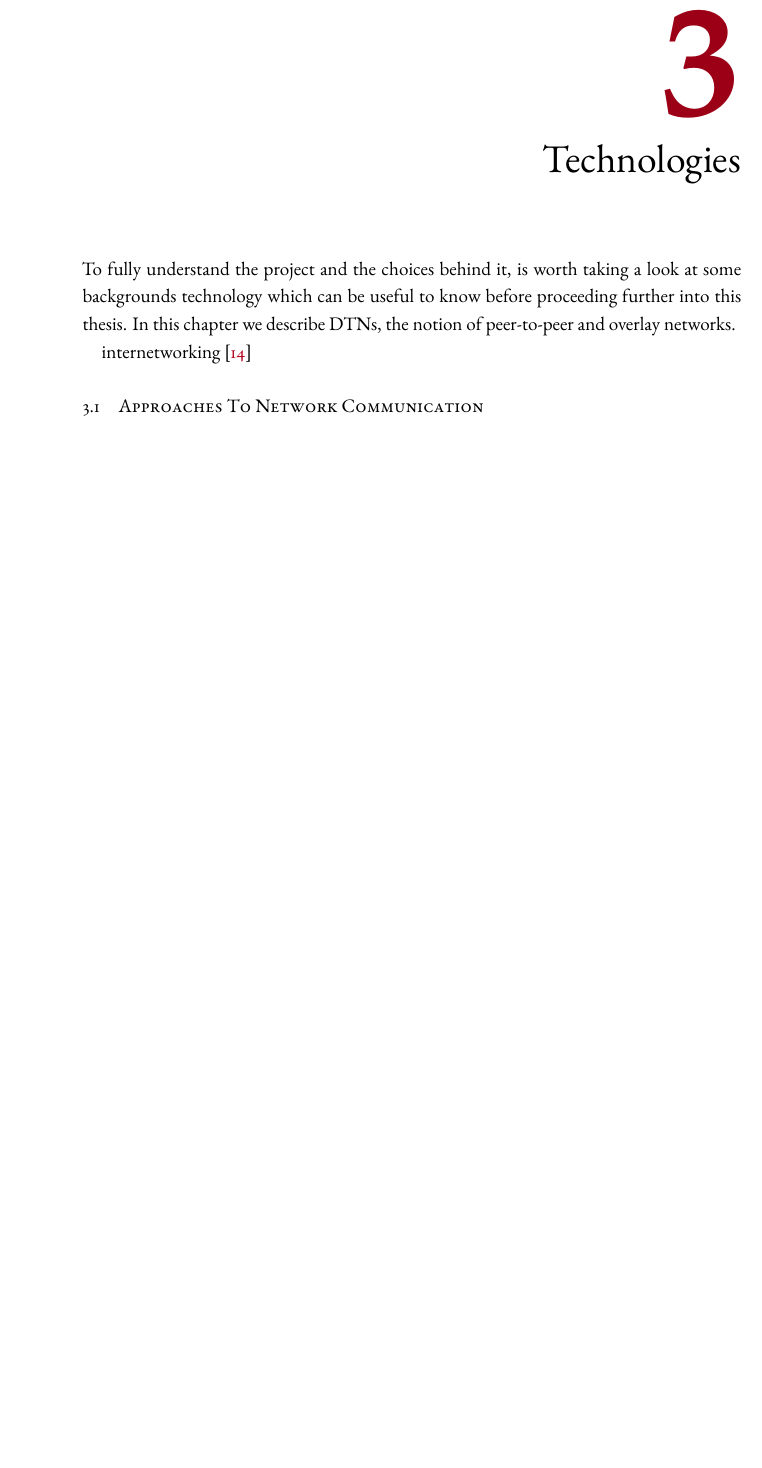
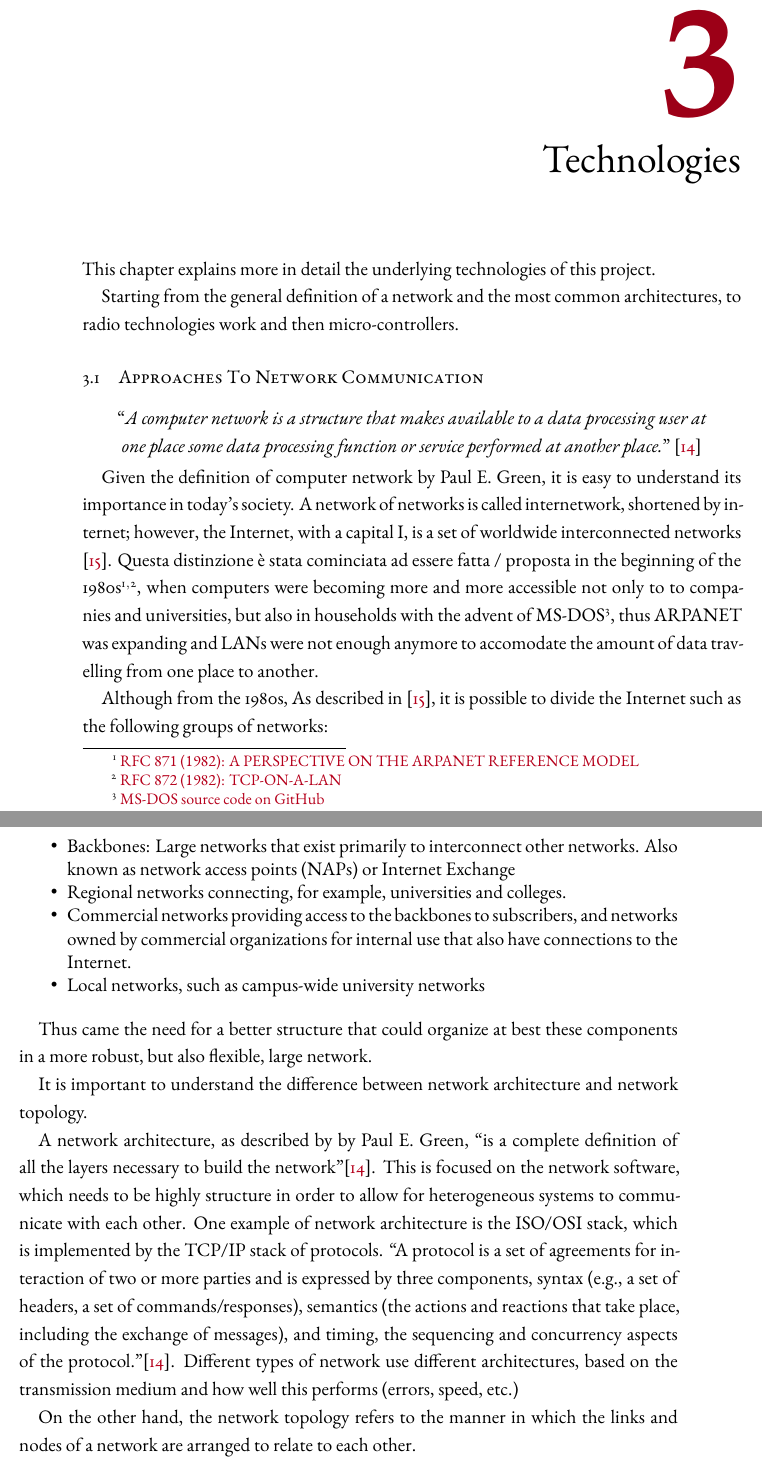
Before and after one commit to cipz/master-thesis, a LaTeX thesis (thesis.tex, which reads chapters/chapter3.tex, references.bib): part of page 33 of 56 before the commit and two parts of pages 33 and 34 of 56 after it, the two joined at a grey line, cut so that both start at the same text, the shorter picture padded with empty space. The pictures show the PDF file thesis.pdf that the author committed with the source.

Commit message:
wip chap3

```diff
--- a/chapters/chapter3.tex
+++ b/chapters/chapter3.tex
@@ -4,19 +4,30 @@
 
 
 % TODO mettere da qualche parte overview of underlaying network technologies
+% Hardware Addressing Schemes
 
-	% Hardware Addressing Schemes
+	This chapter explains more in detail the underlying technologies of this project.
 
-	To fully understand the project and the choices behind it, is worth taking a look at some backgrounds technology which can be useful to know before proceeding further into this thesis.
-	In this chapter we describe DTNs, the notion of peer-to-peer and overlay networks.
+	Starting from the general definition of a network and the most common architectures, to radio technologies work and then micro-controllers.
 
-	internetworking \cite{internetworking}
+
+%	In this chapter we describe DTNs, the notion of peer-to-peer and overlay networks.
+%
+%	internetworking \cite{internetworking}
 
 
 % TODO andare a recuperare dal libro di douglas
 \section{Approaches To Network Communication}
 
-	A  computer  network  is a  structure  that  makes  available  to  a  data
-	processing  user at  one  place  some data  processing  function or  service
-	performed at another place.
+	\begin{center}
+		\begin{minipage}[H]{0.9\columnwidth}
+			\begin{center}
+				``\textit{A computer network is a structure that makes available to a data processing user at one place some data processing function or service performed at another place.}''~\cite{nla.cat-vn252493}
+			\end{center}
+		\end{minipage}
+	\end{center}
 
+	Given the definition of computer network by Paul E. Green, it is easy to understand its importance in today's society.
+	% http://www.redbooks.ibm.com/abstracts/gg243376.html
+	A network of networks is called internetwork, shortened by internet; however, the Internet, with a capital I, is a set of worldwide interconnected networks \cite{gg243376}.
+	Questa distinzione è stata cominciata ad essere fatta / proposta in the beginning of the 1980s\footnote{\href{https://datatracker.ietf.org/doc/html/rfc871}{RFC 871 (1982): A PERSPECTIVE ON THE ARPANET REFERENCE MODEL}}$^{,}$\footnote{\href{https://datatracker.ietf.org/doc/html/rfc872}{RFC 872 (1982): TCP-ON-A-LAN}}, when computers were becoming more and more accessible not only to to companies and universities, but also in households with the advent of MS-DOS\footnote{\href{https://github.com/microsoft/MS-DOS}{MS-DOS source code on GitHub}}, thus ARPANET was expanding and LANs were not enough anymore to accomodate the amount of data travelling from one place to another.
@@ -31,8 +34,35 @@
 
-	connection oriented vs connectionless
+	Although from the 1980s, As described in \cite{gg243376}, it is possible to divide the Internet such as the following groups of networks:
+	\begin{itemize}[noitemsep]
+		\item Backbones: Large networks that exist primarily to interconnect other networks. Also known as network access points (NAPs) or Internet Exchange
+		\item Regional networks connecting, for example, universities and colleges.
+		\item Commercial networks providing access to the backbones to subscribers, and networks owned by commercial organizations for internal use that also have connections to the Internet.
+		\item Local networks, such as campus-wide university networks
+	\end{itemize}
 
-	Despite the potential drawback of not being able to guarantee network capacity,
-	connectionless networks have become extremely popular.
+	Thus came the need for a better structure that could organize at best these components in a more robust, but also flexible, large network.
+
+	% inserire immagine con la nuvoletta che si vede dentro e non si vede dentro
+
+	% distinzione tra distributed systems e computer network
+
+	It is important to understand the difference between network architecture and network topology.
+
+	A network architecture, as described by by Paul E. Green, ``is a complete definition of all the layers necessary to build the network''\cite{nla.cat-vn252493}.
+	This is focused on the network software, which needs to be highly structure in order to allow for heterogeneous systems to communicate with each other.
+	One example of network architecture is the ISO/OSI stack, which is implemented by the TCP/IP stack of protocols.
+	``A protocol is a set of agreements for interaction of two or more parties and is expressed by three components, syntax (e.g., a set of headers, a set of commands/responses), semantics (the actions and reactions that take place, including the exchange of messages), and timing, the sequencing and concurrency aspects of the protocol.''\cite{nla.cat-vn252493}.
+	Different types of network use different architectures, based on the transmission medium and how well this performs (errors, speed, etc.)
+
+	% https://www.omnisci.com/technical-glossary/network-topology
+	On the other hand, the network topology refers to the manner in which the links and nodes of a network are arranged to relate to each other.
+
+	% inserire immagine con le varie architetture di rete
+
+	% COPIATO DA INTERNET: responsible for technical management of IETF activities and the Internet standards process
+	Nowadays, the organization responsible for technical management of IETF activities and the Internet standards process is the Internet Engineering Steering Group (IESG)\footnote{\url{https://www.ietf.org/about/groups/iesg/}}.
+
+	\newpage
 
 	WAN vs LAN
 
--- a/references.bib
+++ b/references.bib
@@ -112,0 +121 @@ https://dl.acm.org/doi/book/10.5555/545854
+	year = { 1982 },
```
Also changed, not shown: Dissertate.cls (+14 -3 lines), thesis.pdf, chapters/chapter3.tex (8 more changed lines), references.bib (20 more changed lines), 1 other file.
